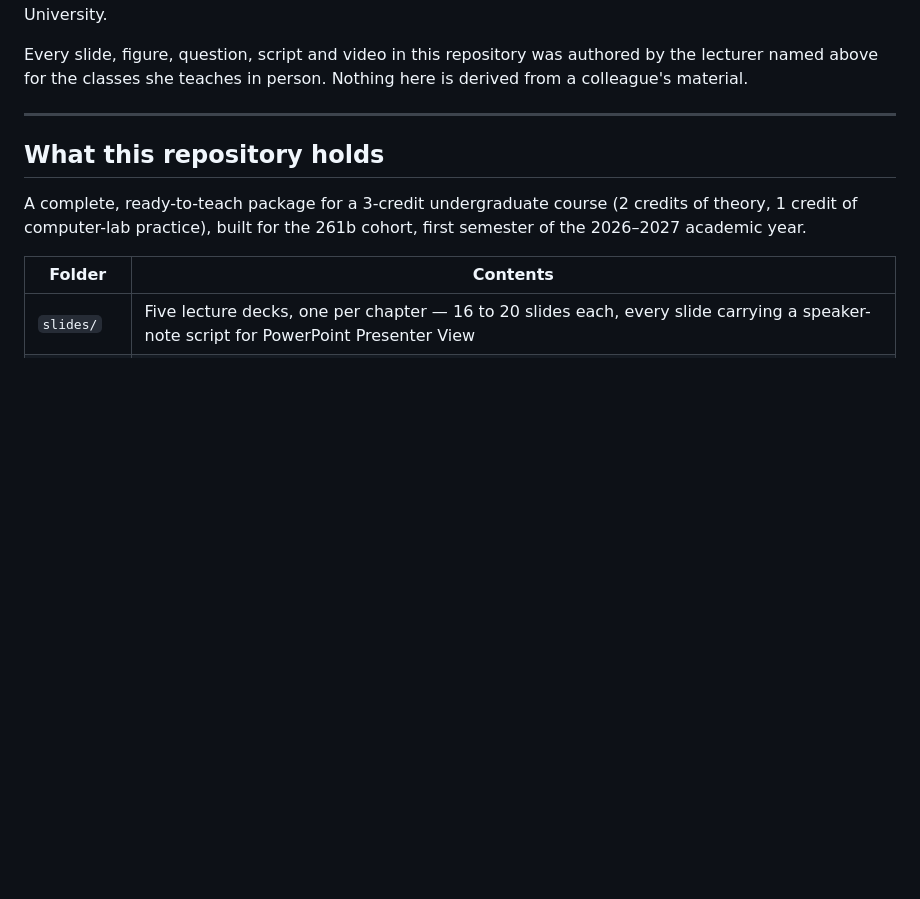
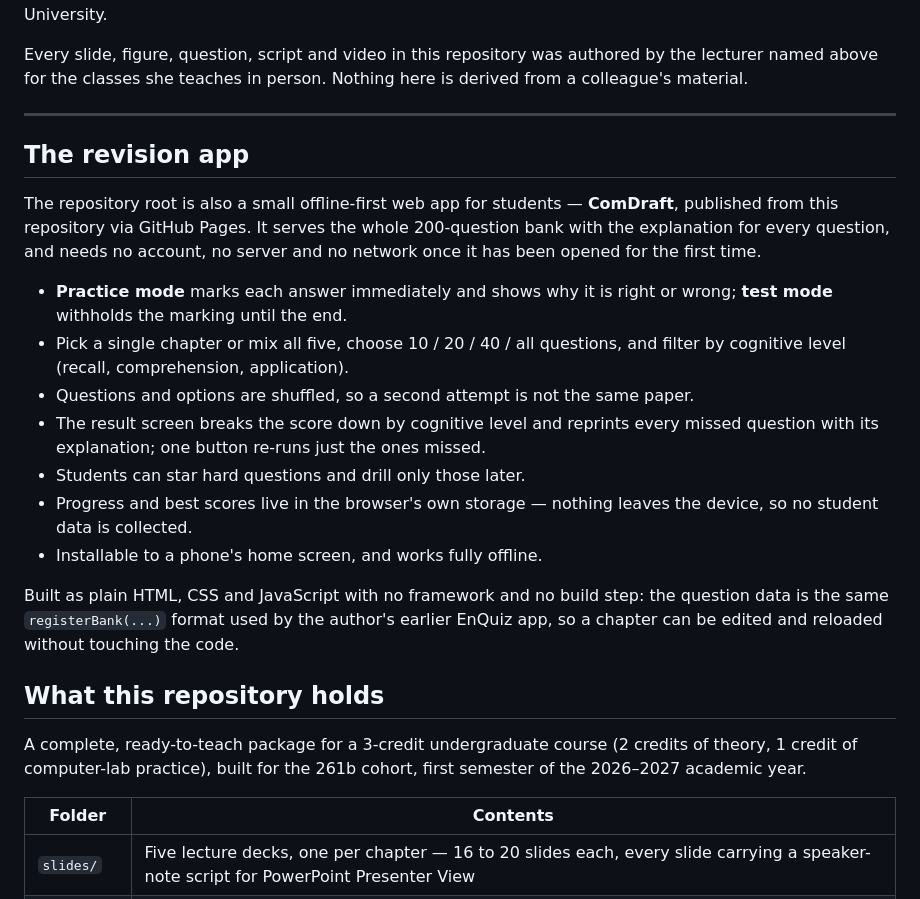
Before and after one commit to thuyhuongctu/ComDraft, a Markdown page: README.md, the part around the change. Drawn GitHub-style; blank space fills up the shorter version.

```diff
--- a/README.md
+++ b/README.md
@@ -17,6 +17,29 @@ lecturer named above for the classes she teaches in person. Nothing here is deri
 a colleague's material.
 
 ---
+
+## The revision app
+
+The repository root is also a small offline-first web app for students —
+**ComDraft**, published from this repository via GitHub Pages. It serves the whole
+200-question bank with the explanation for every question, and needs no account, no
+server and no network once it has been opened for the first time.
+
+- **Practice mode** marks each answer immediately and shows why it is right or wrong;
+  **test mode** withholds the marking until the end.
+- Pick a single chapter or mix all five, choose 10 / 20 / 40 / all questions, and
+  filter by cognitive level (recall, comprehension, application).
+- Questions and options are shuffled, so a second attempt is not the same paper.
+- The result screen breaks the score down by cognitive level and reprints every
+  missed question with its explanation; one button re-runs just the ones missed.
+- Students can star hard questions and drill only those later.
+- Progress and best scores live in the browser's own storage — nothing leaves the
+  device, so no student data is collected.
+- Installable to a phone's home screen, and works fully offline.
+
+Built as plain HTML, CSS and JavaScript with no framework and no build step: the
+question data is the same `registerBank(...)` format used by the author's earlier
+EnQuiz app, so a chapter can be edited and reloaded without touching the code.
 
 ## What this repository holds
 
```
Also changed, not shown: assets/icons/apple-touch-icon.png (added), assets/icons/favicon-32.png (added), assets/icons/icon-192.png (added), assets/icons/icon-512.png (added), assets/icons/icon-maskable-192.png (added), assets/icons/icon-maskable-512.png (added), 11 other files.
